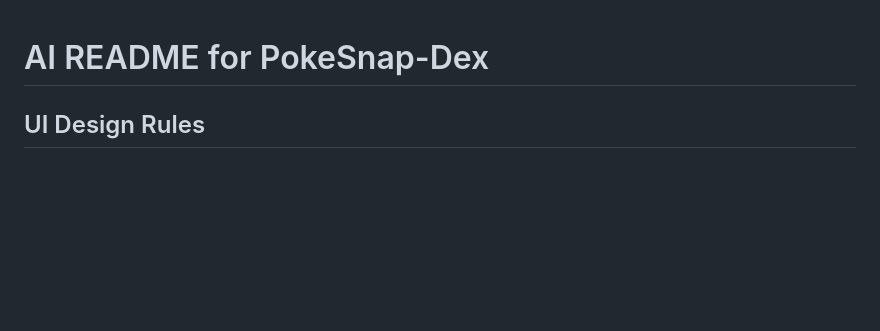
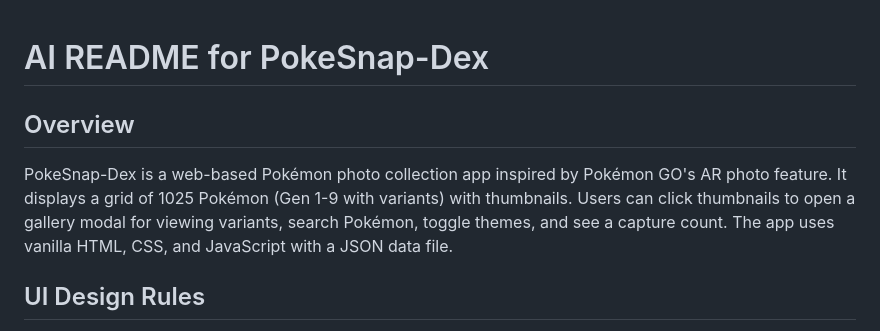
Before and after one commit to Lito-Frito/PokeSnap-Dex, a Markdown page: AI_README.md, the part around the change. Rendered like a GitHub page; blank space fills up the shorter version.

Commit message:
Add Overview section to AI_README.md

```diff
--- a/AI_README.md
+++ b/AI_README.md
@@ -1,4 +1,7 @@
 # AI README for PokeSnap-Dex
+
+## Overview
+PokeSnap-Dex is a web-based Pokémon photo collection app inspired by Pokémon GO's AR photo feature. It displays a grid of 1025 Pokémon (Gen 1-9 with variants) with thumbnails. Users can click thumbnails to open a gallery modal for viewing variants, search Pokémon, toggle themes, and see a capture count. The app uses vanilla HTML, CSS, and JavaScript with a JSON data file.
 
 ## UI Design Rules
 - **Layering**: Header and footer are always on top of dex-container (z-index: 1000). Header and footer share the same layer.
```
